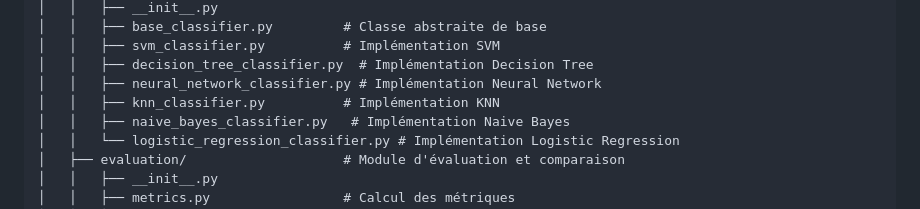
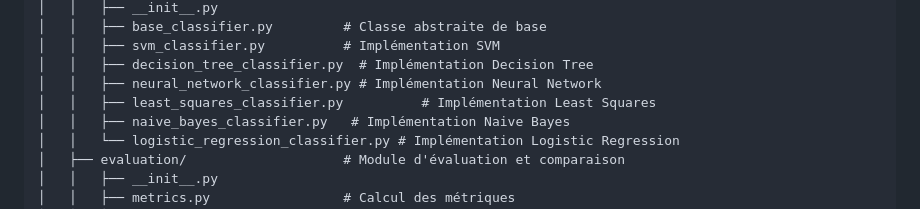
Before and after one commit to RobinBecard/NASA_Near-Earth-Objects_Classification, a Markdown page: README.md, the part around the change. GitHub-like rendering.

```diff
--- a/README.md
+++ b/README.md
@@ -137,7 +137,7 @@ IFT712_Project/
 │   │   ├── svm_classifier.py          # Implémentation SVM
 │   │   ├── decision_tree_classifier.py  # Implémentation Decision Tree
 │   │   ├── neural_network_classifier.py # Implémentation Neural Network
-│   │   ├── knn_classifier.py          # Implémentation KNN
+│   │   ├── least_squares_classifier.py          # Implémentation Least Squares
 │   │   ├── naive_bayes_classifier.py   # Implémentation Naive Bayes
 │   │   └── logistic_regression_classifier.py # Implémentation Logistic Regression
 │   ├── evaluation/                    # Module d'évaluation et comparaison
```
